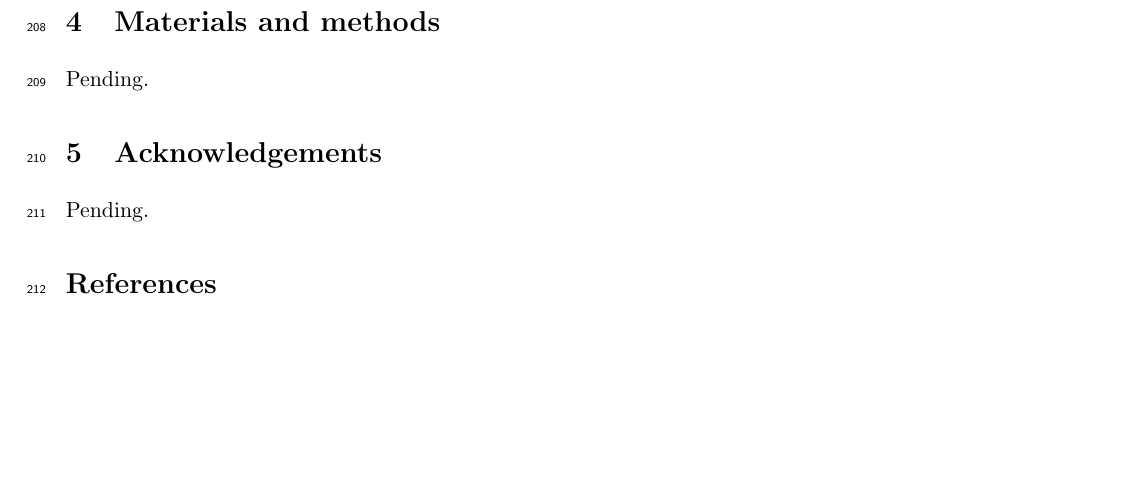
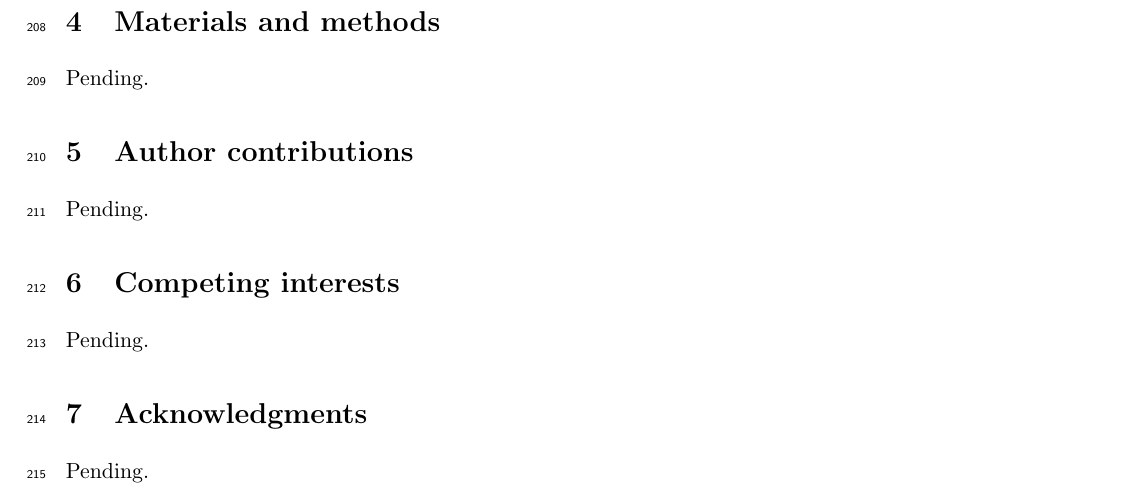
Before and after one commit to sebastianduchene/phylo_threshold_ms, a LaTeX document (main_text.tex): part of page 14 of 17, cut so that both start at the same text, the shorter picture padded with empty space. Compiled offline with pdfLaTeX.

Commit message:
Updates from Overleaf

```diff
--- a/main_text.tex
+++ b/main_text.tex
@@ -266,8 +266,14 @@ Pending.
 \section{Materials and methods}
 Pending.
 
+\section{Author contributions}
+Pending.
 
-\section{Acknowledgements}
+\section{Competing interests}
+Pending.
+
+
+\section{Acknowledgments}
 Pending.
 
 
```
